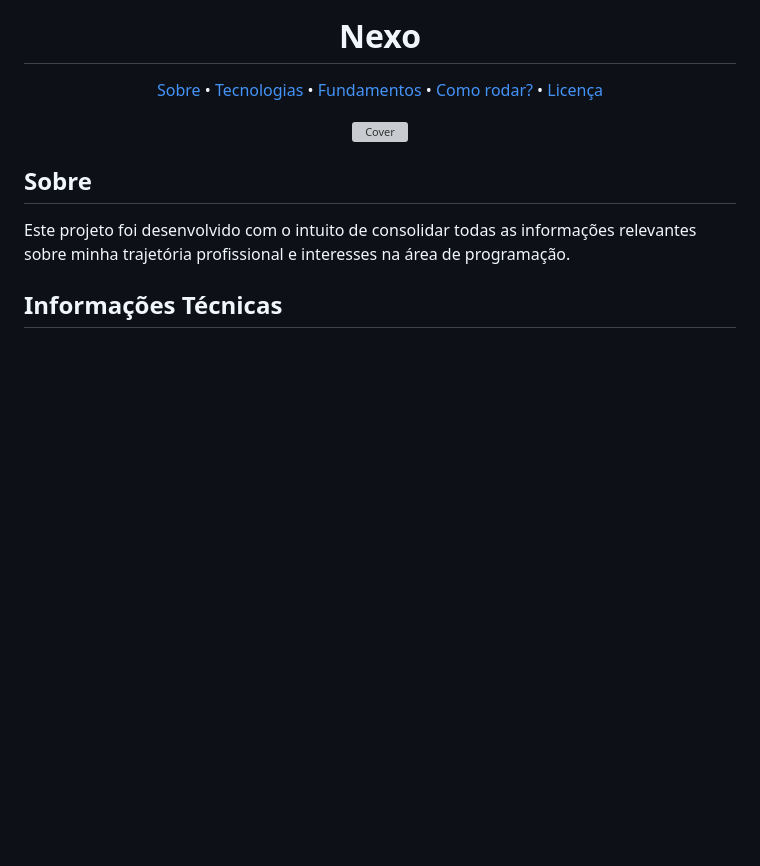
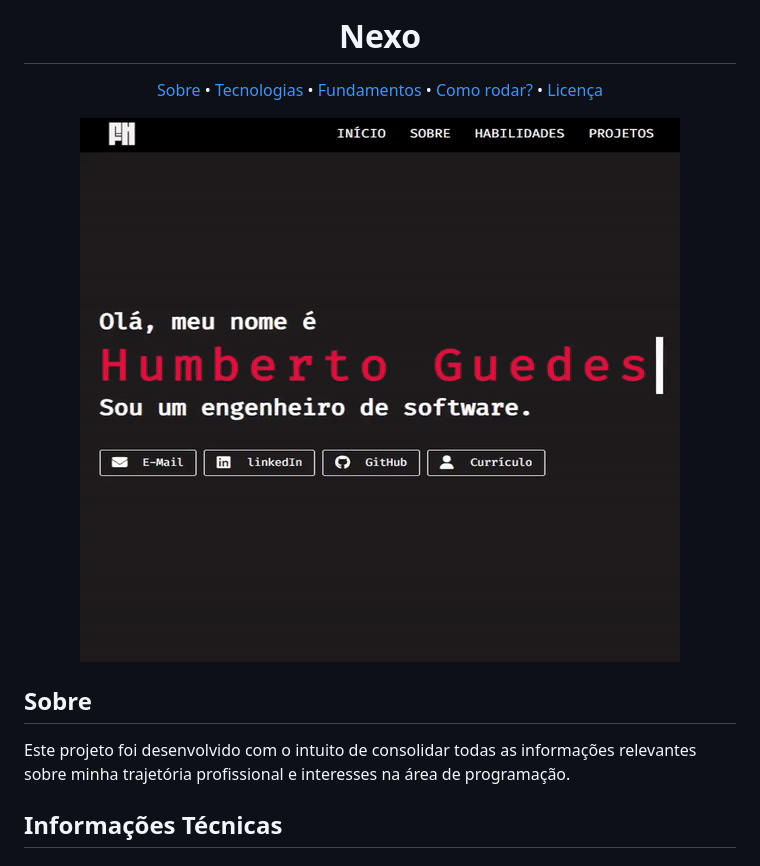
Before and after one commit to FHumberto/Nexo, a Markdown page: README.md, the part around the change. GitHub-like rendering; pictures changed too: about/demo.gif (added); blank space fills up the shorter version; grey boxes are pictures that could not be loaded.

Commit message:
misc: atualiza o README

```diff
--- a/README.md
+++ b/README.md
@@ -13,7 +13,7 @@
 </p>
 
 <div align="center">
-  <img alt="Cover" src="about/cover_600x400.svg">
+  <img alt="Cover" src="about/demo.gif">
 </div>
 
 ## **Sobre**
```
